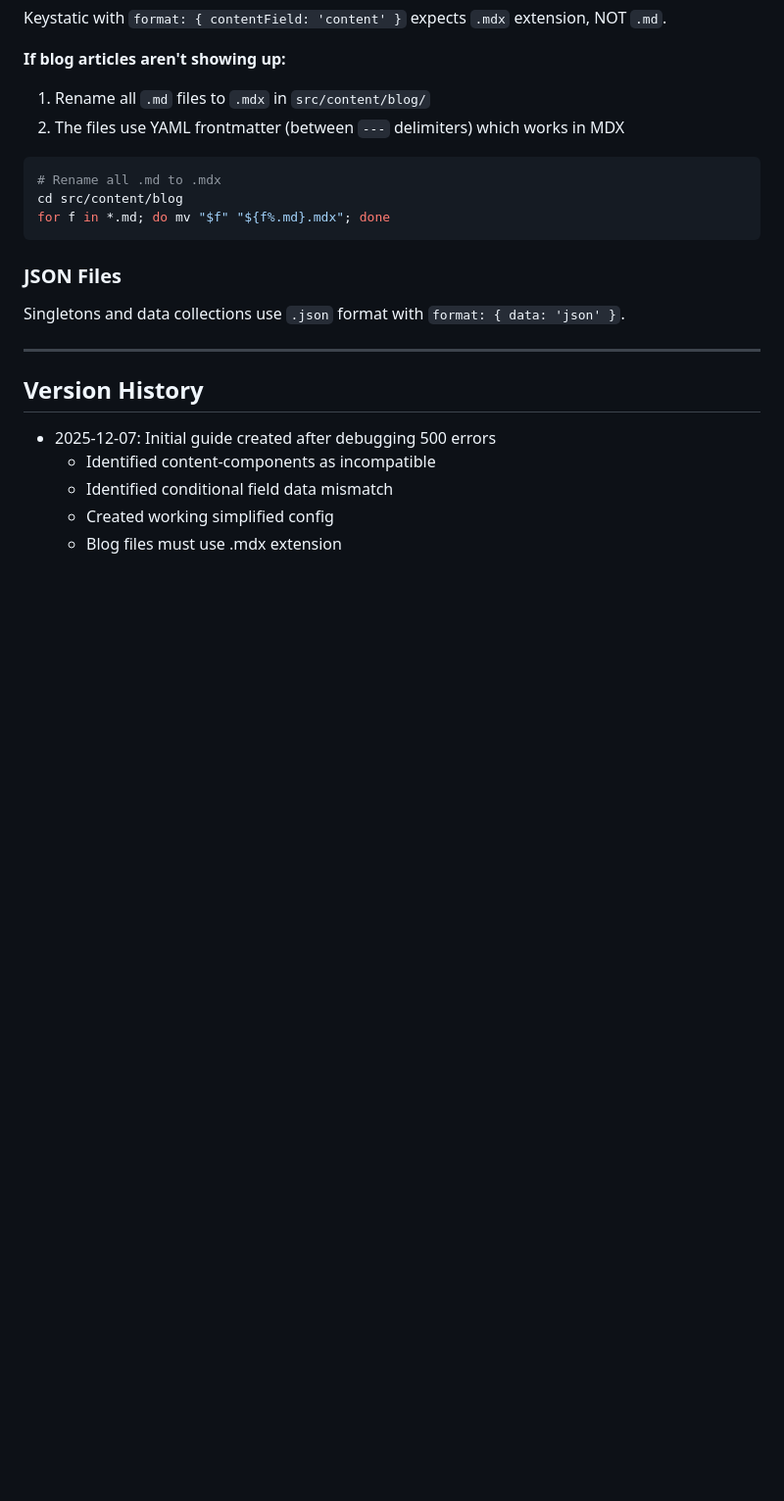
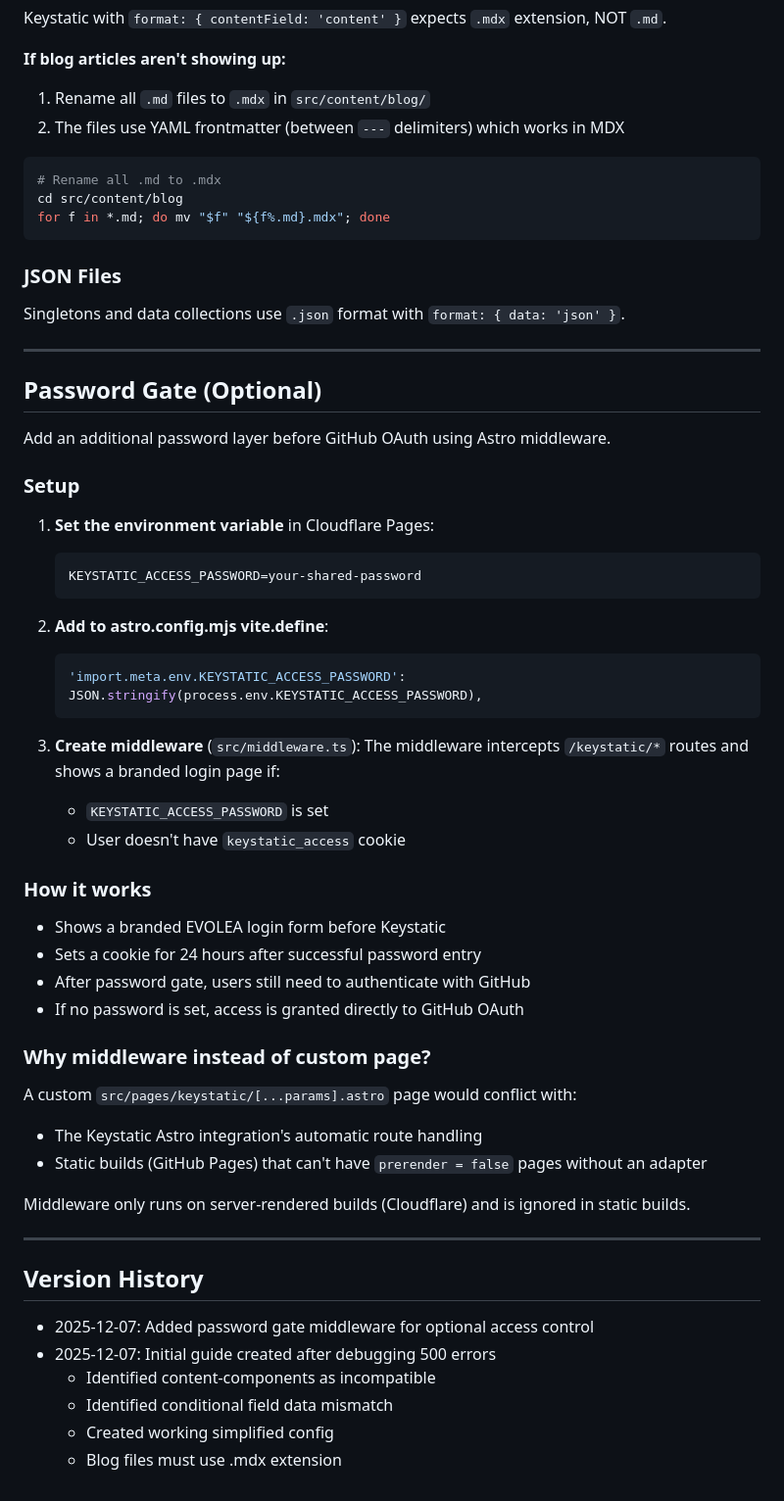
Before and after one commit to cgjen-box/evolea-website, a Markdown page: .claude/KEYSTATIC-CLOUDFLARE-GUIDE.md, the part around the change. Shown at 98% size. Rendered like a GitHub page; blank space fills up the shorter version.

Commit message:
Document password gate feature in Keystatic guide
🤖 Generated with [Claude Code](https://claude.com/claude-code)

Co-Authored-By: Claude Opus 4.5 <noreply@anthropic.com>

````diff
--- a/.claude/KEYSTATIC-CLOUDFLARE-GUIDE.md
+++ b/.claude/KEYSTATIC-CLOUDFLARE-GUIDE.md
@@ -296,8 +296,47 @@ Singletons and data collections use `.json` format with `format: { data: 'json'
 
 ---
 
+## Password Gate (Optional)
+
+Add an additional password layer before GitHub OAuth using Astro middleware.
+
+### Setup
+
+1. **Set the environment variable** in Cloudflare Pages:
+   ```
+   KEYSTATIC_ACCESS_PASSWORD=your-shared-password
+   ```
+
+2. **Add to astro.config.mjs vite.define**:
+   ```javascript
+   'import.meta.env.KEYSTATIC_ACCESS_PASSWORD': JSON.stringify(process.env.KEYSTATIC_ACCESS_PASSWORD),
+   ```
+
+3. **Create middleware** (`src/middleware.ts`):
+   The middleware intercepts `/keystatic/*` routes and shows a branded login page if:
+   - `KEYSTATIC_ACCESS_PASSWORD` is set
+   - User doesn't have `keystatic_access` cookie
+
+### How it works
+
+- Shows a branded EVOLEA login form before Keystatic
+- Sets a cookie for 24 hours after successful password entry
+- After password gate, users still need to authenticate with GitHub
+- If no password is set, access is granted directly to GitHub OAuth
+
+### Why middleware instead of custom page?
+
+A custom `src/pages/keystatic/[...params].astro` page would conflict with:
+- The Keystatic Astro integration's automatic route handling
+- Static builds (GitHub Pages) that can't have `prerender = false` pages without an adapter
+
+Middleware only runs on server-rendered builds (Cloudflare) and is ignored in static builds.
+
+---
+
 ## Version History
 
+- 2025-12-07: Added password gate middleware for optional access control
 - 2025-12-07: Initial guide created after debugging 500 errors
   - Identified content-components as incompatible
   - Identified conditional field data mismatch
````
